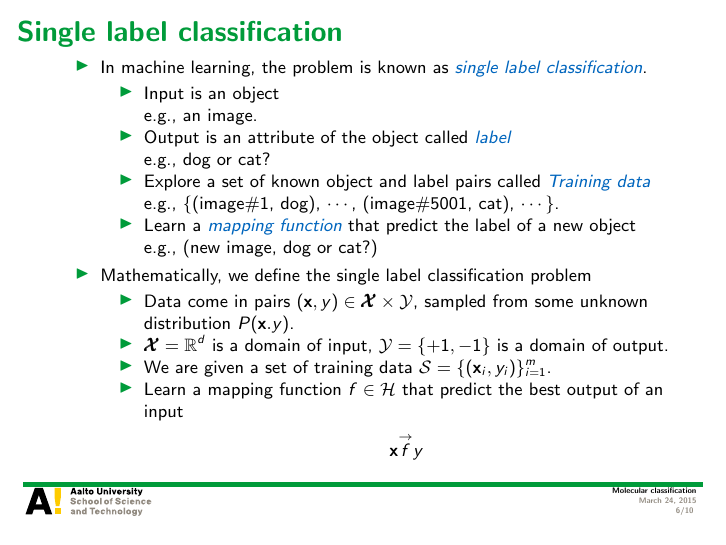
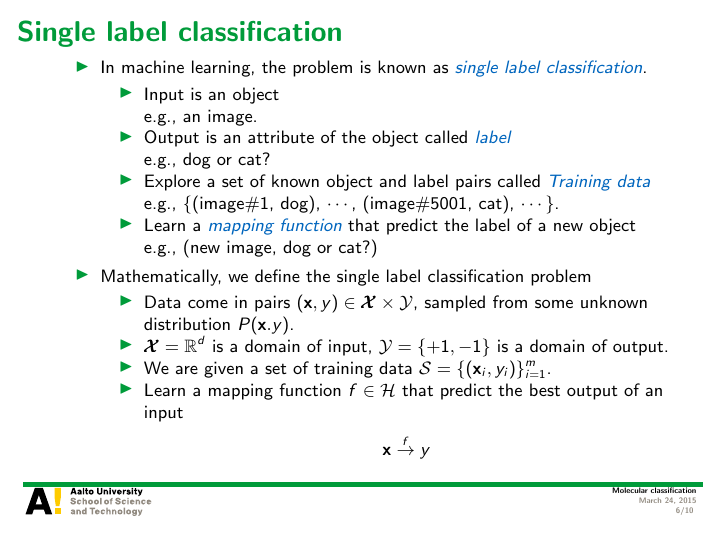
Before and after one commit to hongyusu/Posters_and_Presentations, LaTeX slides (Presentations/defence_presentation/example.tex): page 6 of 10. Compiled offline with pdfLaTeX.

Commit message:
auto upload

```diff
--- a/Presentations/defence_presentation/example.tex
+++ b/Presentations/defence_presentation/example.tex
@@ -110,7 +110,7 @@
 			\item We are given a set of training data $\Scal=\{(\vx_i,y_i)\}_{i=1}^{m}$.
 			\item Learn a mapping function $f\in\Hcal$ that predict the best output of an input
 			\begin{align*}
-				\vx\overset{\rightarrow}{f}y
+				\vx\overset{f}{\rightarrow}y
 			\end{align*}
 		\end{itemize}
 	\end{itemize}
```
Also changed, not shown: 1 other file.
